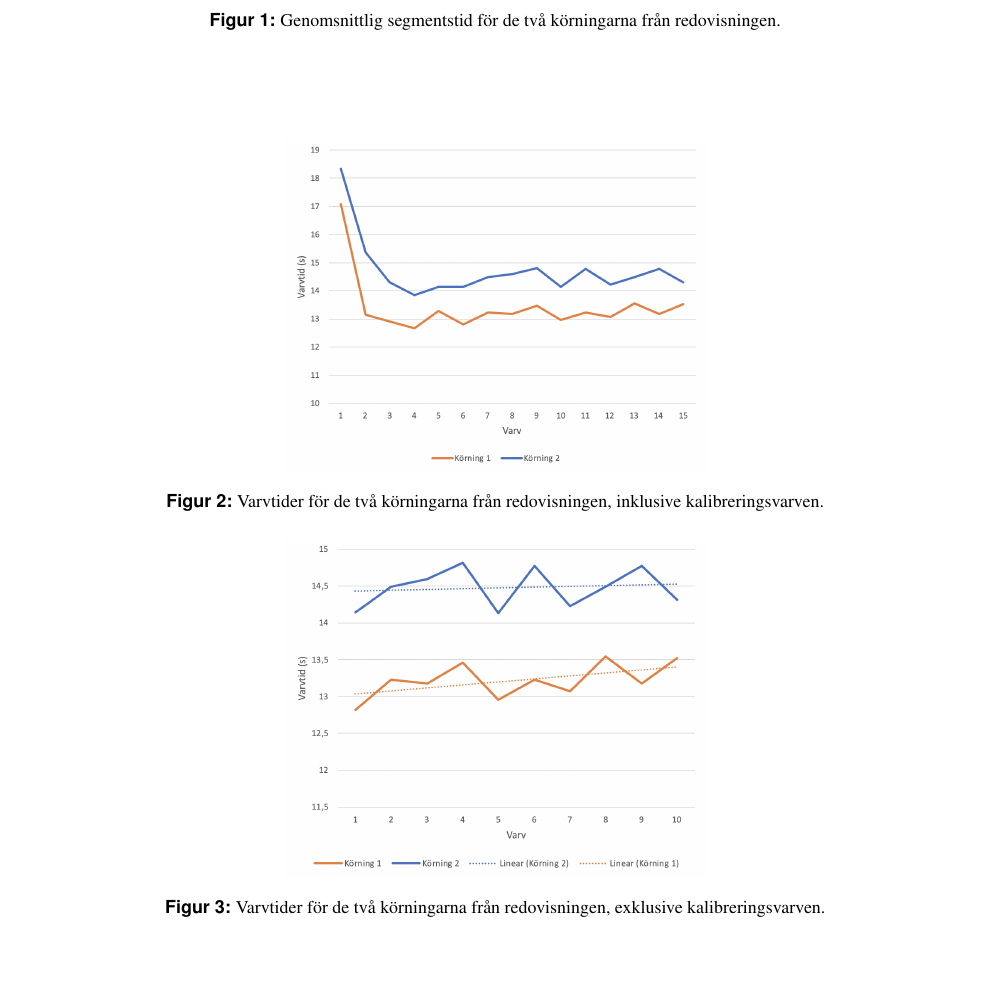
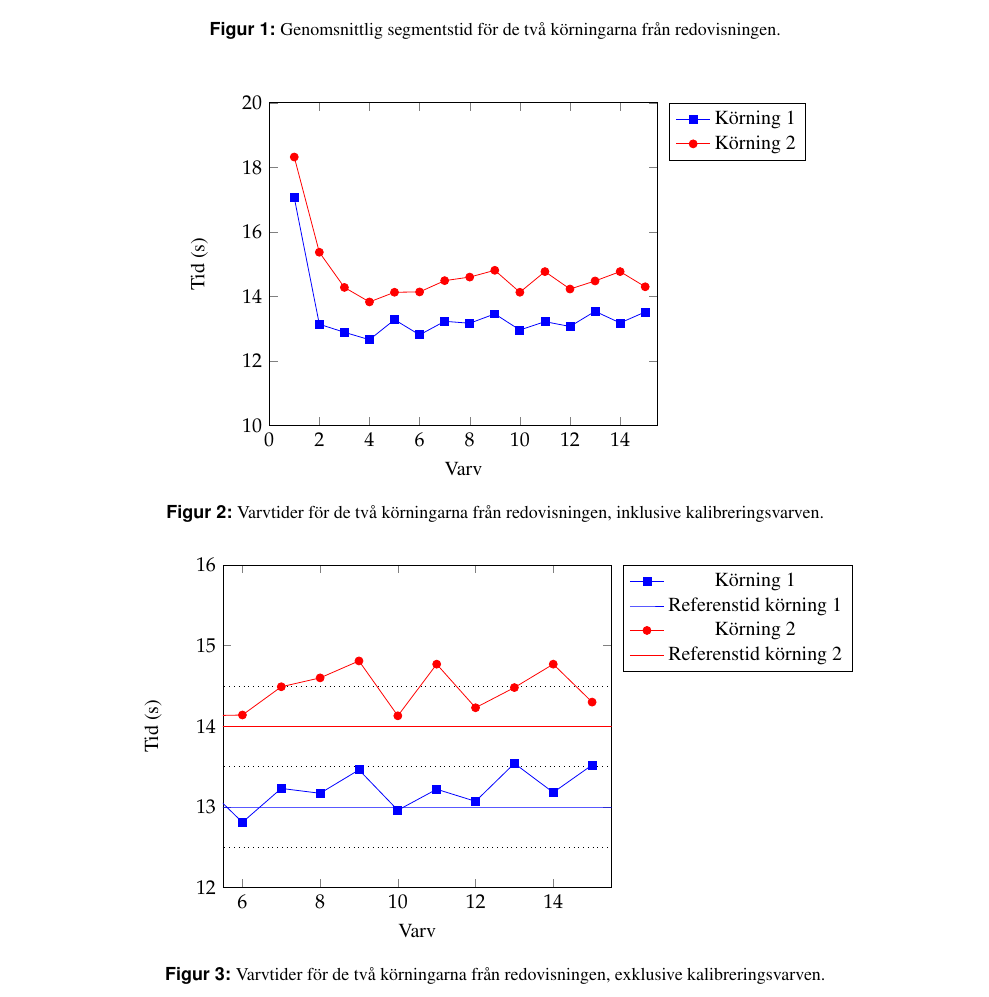
Before and after one commit to sornas/tfyy51, a LaTeX document (Dokument/Teknisk Dokumentation/root.tex, which reads Dokument/Teknisk Dokumentation/text/06-resultat.tex): part of page 8 of 13, cut so that both start at the same text, the shorter picture padded with empty space. Compiled offline with pdfLaTeX.

Commit message:
Lägg till riktiga figurer och data

```diff
--- a/Dokument/Teknisk Dokumentation/root.tex
+++ b/Dokument/Teknisk Dokumentation/root.tex
@@ -4,6 +4,9 @@
 \usepackage[round]{natbib}\bibliographystyle{plainnat}
 \usepackage{parskip}
 \usepackage{subfigure}
+
+\usepackage{pgfplots}
+\usepackage{pgfplotstable}
 
 % Configure the document
 \title{Teknisk dokumentation}
--- a/Dokument/Teknisk Dokumentation/text/06-resultat.tex
+++ b/Dokument/Teknisk Dokumentation/text/06-resultat.tex
@@ -8,14 +8,37 @@
 \end{figure}
 
 \begin{figure}
-  \centering
-  \includegraphics[width=0.45\linewidth]{Figures/lap_times_with_calibration}
+	\centering
+	\begin{tikzpicture}
+		\begin{axis} [xmin=0, xmax=15.5,ymin=10,ymax=20, xlabel=Varv, ylabel={Tid (s)},
+						legend pos=outer north east]
+			\addplot+ [blue, mark options={blue}, mark=square*] table [col sep=comma, x index=0, y index = 1] {stats/lap.csv};
+			\addlegendentry{Körning 1}
+			\addplot+ [red, mark options={red}, mark=*] table [col sep=comma, x index=0, y index = 2] {stats/lap.csv};
+			\addlegendentry{Körning 2}
+		\end{axis}
+	\end{tikzpicture}
   \caption{Varvtider för de två körningarna från redovisningen, inklusive
 	kalibreringsvarven.}
 
 	\vspace*{\floatsep}% https://tex.stackexchange.com/q/26521/5764
 
-	\includegraphics[width=0.45\linewidth]{Figures/lap_times_without_calibration}
+	\begin{tikzpicture}
+		\begin{axis} [xmin=5.5, xmax=15.5,ymin=12,ymax=16, xlabel=Varv, ylabel={Tid (s)},
+						legend pos=outer north east]
+			\addplot+ [blue, mark options={blue}, mark=square*] table [col sep=comma, x index=0, y index = 1] {stats/lap.csv};
+			\addlegendentry{Körning 1}
+			\addplot[blue, domain=0:20] {13};
+			\addlegendentry{Referenstid körning 1}
+			\addplot+ [red, mark options={red}, mark=*] table [col sep=comma, x index=0, y index = 2] {stats/lap.csv};
+			\addlegendentry{Körning 2}
+			\addplot [red, domain=0:20] {14};
+			\addlegendentry{Referenstid körning 2}
+			\draw[dotted] (axis cs:0,12.5) -- (axis cs:16,12.5);
+			\draw[dotted] (axis cs:0,13.5) -- (axis cs:16,13.5);
+			\draw[dotted] (axis cs:0,14.5) -- (axis cs:16,14.5);
+		\end{axis}
+	\end{tikzpicture}
 	\caption{Varvtider för de två körningarna från redovisningen, exklusive
 	kalibreringsvarven.}
 \end{figure}
```
Also changed, not shown: Dokument/Teknisk Dokumentation/stats/lap.csv (added, +16 -0 lines).
